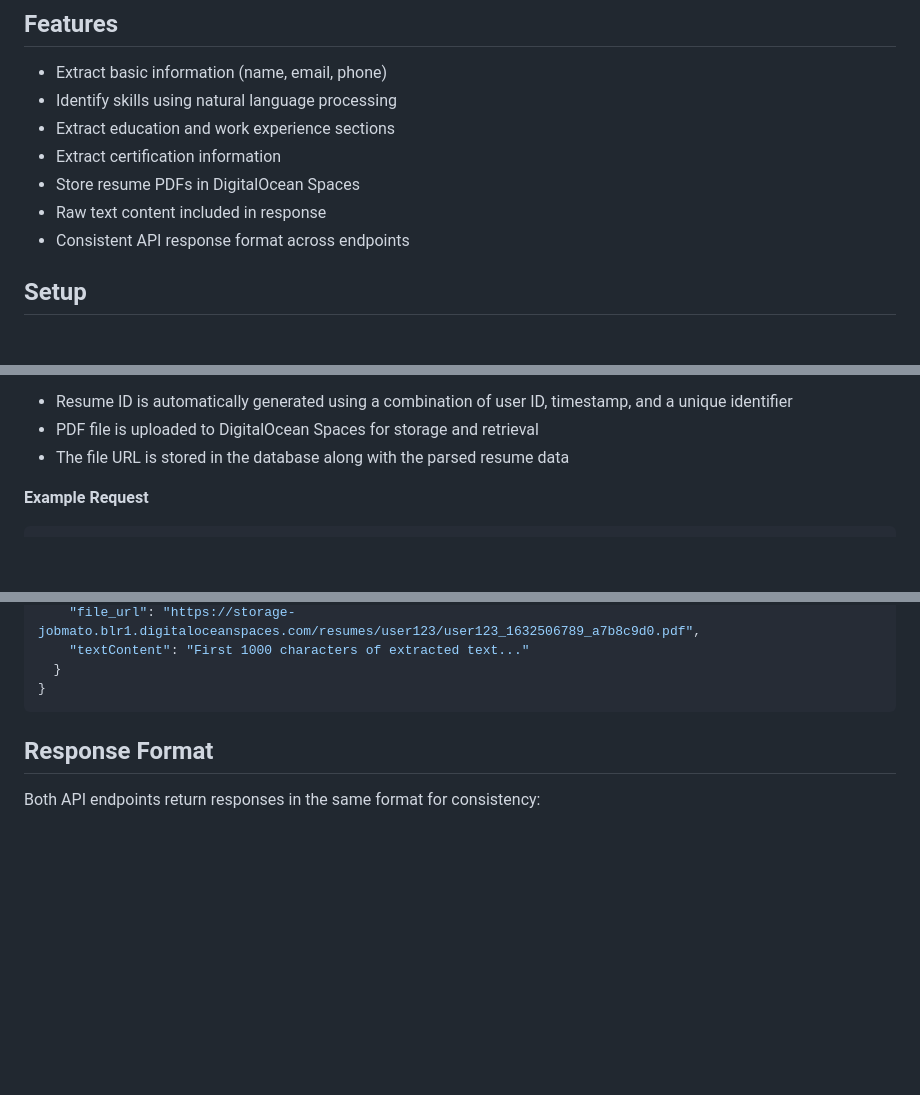
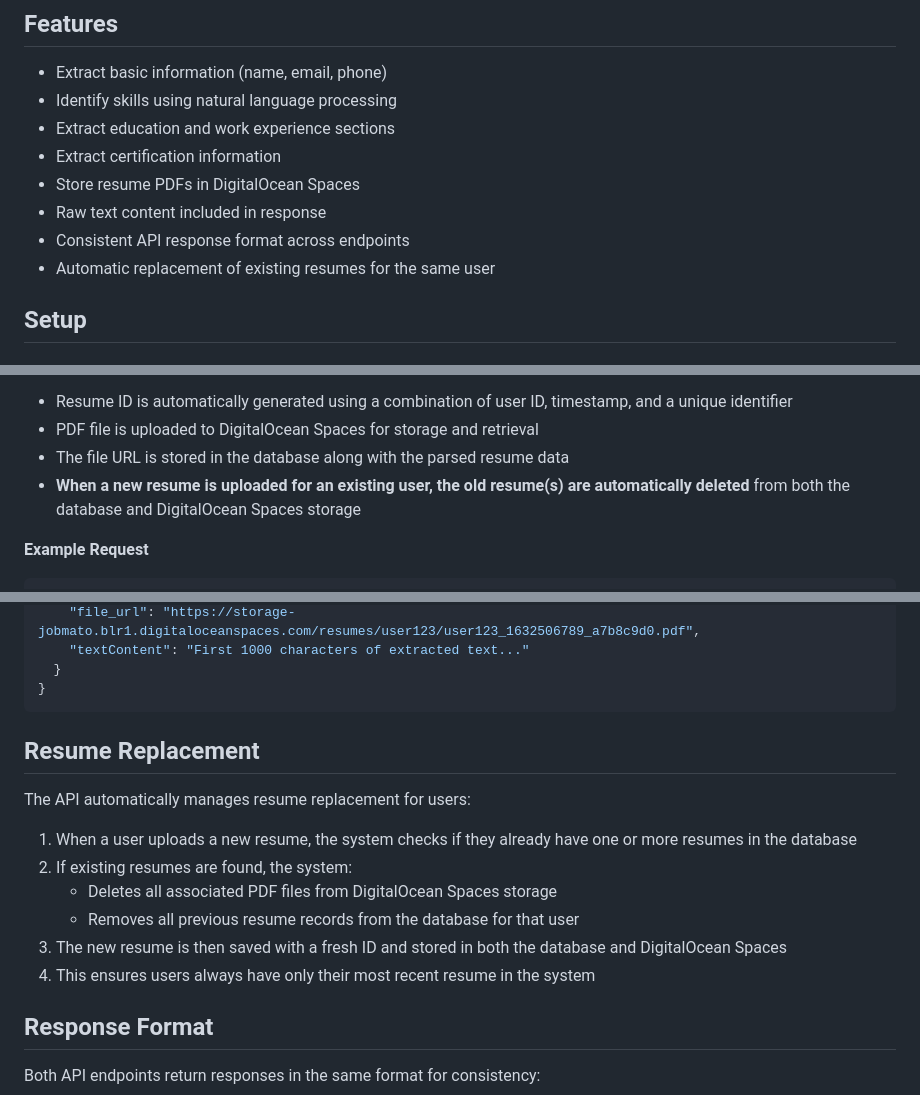
Before and after one commit to jobsaver/resume-parser, a Markdown page: README.md, 3 parts joined by grey strips. GitHub-like rendering; blank space fills up the shorter version.

Commit message:
Update README to include details on automatic resume replacement feature, outlining the process for managing existing resumes when a new one is uploaded by a user. This ensures users always have their most recent resume stored in the system.

````diff
--- a/README.md
+++ b/README.md
@@ -11,6 +11,7 @@ This API allows you to extract structured information from resumes in PDF format
 - Store resume PDFs in DigitalOcean Spaces
 - Raw text content included in response
 - Consistent API response format across endpoints
+- Automatic replacement of existing resumes for the same user
 
 ## Setup
 
@@ -105,6 +106,7 @@ POST /api/save-resume
 - Resume ID is automatically generated using a combination of user ID, timestamp, and a unique identifier
 - PDF file is uploaded to DigitalOcean Spaces for storage and retrieval
 - The file URL is stored in the database along with the parsed resume data
+- **When a new resume is uploaded for an existing user, the old resume(s) are automatically deleted** from both the database and DigitalOcean Spaces storage
 
 **Example Request**
 
@@ -140,6 +142,17 @@ curl -X POST \
   }
 }
 ```
+
+## Resume Replacement
+
+The API automatically manages resume replacement for users:
+
+1. When a user uploads a new resume, the system checks if they already have one or more resumes in the database
+2. If existing resumes are found, the system:
+   - Deletes all associated PDF files from DigitalOcean Spaces storage
+   - Removes all previous resume records from the database for that user
+3. The new resume is then saved with a fresh ID and stored in both the database and DigitalOcean Spaces
+4. This ensures users always have only their most recent resume in the system
 
 ## Response Format
 
````
